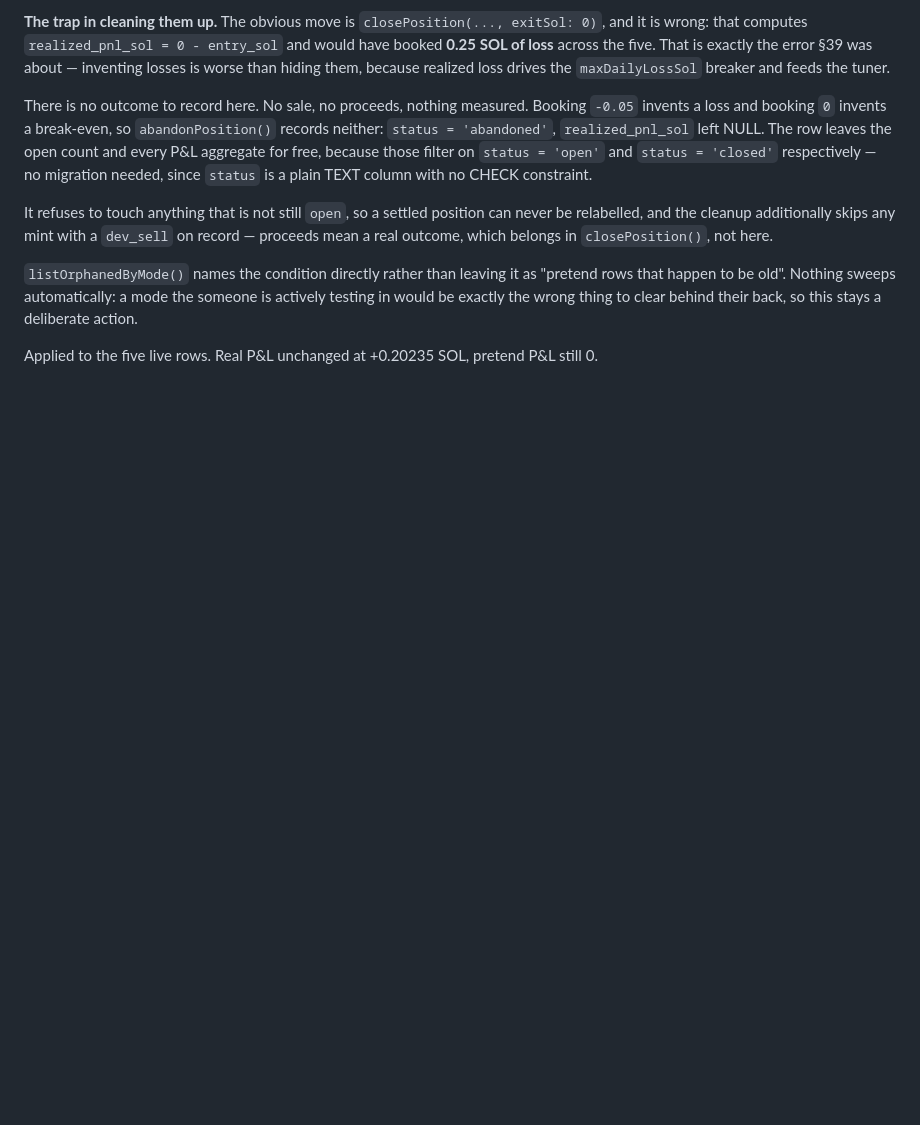
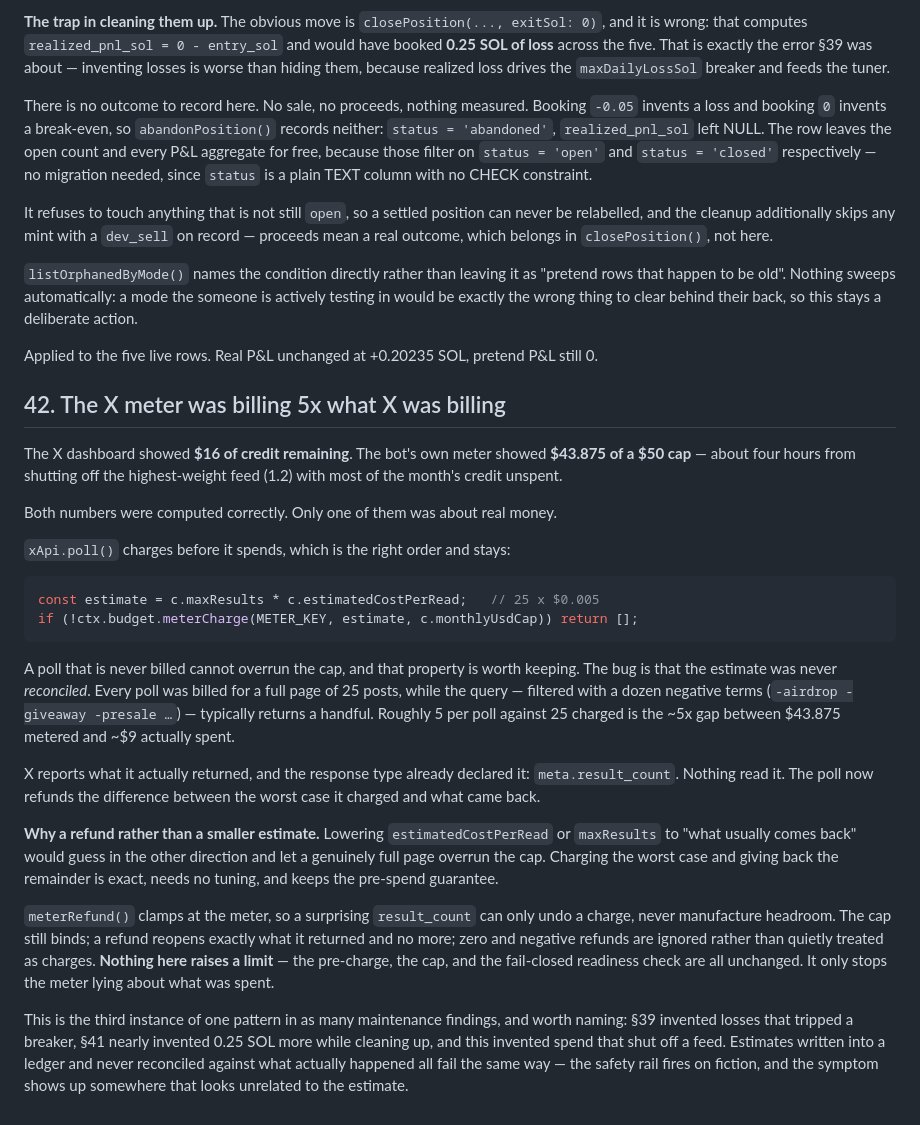
Before and after one commit to emberet/cashcow.exe, a Markdown page: docs/DECISIONS.md, the part around the change. Drawn GitHub-style; blank space fills up the shorter version.

Commit message:
Record the X meter over-count in DECISIONS
Third instance of one pattern in as many findings: an estimate written into
a ledger and never reconciled fires a safety rail on fiction. #39 invented
losses, #41 nearly invented 0.25 SOL more, #42 invented spend.

Co-Authored-By: Claude Opus 5 <noreply@anthropic.com>

````diff
--- a/docs/DECISIONS.md
+++ b/docs/DECISIONS.md
@@ -1402,3 +1402,49 @@ behind their back, so this stays a deliberate action.
 
 Applied to the five live rows. Real P&L unchanged at +0.20235 SOL, pretend P&L
 still 0.
+
+## 42. The X meter was billing 5x what X was billing
+
+The X dashboard showed **$16 of credit remaining**. The bot's own meter showed
+**$43.875 of a $50 cap** — about four hours from shutting off the
+highest-weight feed (1.2) with most of the month's credit unspent.
+
+Both numbers were computed correctly. Only one of them was about real money.
+
+`xApi.poll()` charges before it spends, which is the right order and stays:
+
+```ts
+const estimate = c.maxResults * c.estimatedCostPerRead;   // 25 x $0.005
+if (!ctx.budget.meterCharge(METER_KEY, estimate, c.monthlyUsdCap)) return [];
+```
+
+A poll that is never billed cannot overrun the cap, and that property is worth
+keeping. The bug is that the estimate was never *reconciled*. Every poll was
+billed for a full page of 25 posts, while the query — filtered with a dozen
+negative terms (`-airdrop -giveaway -presale …`) — typically returns a
+handful. Roughly 5 per poll against 25 charged is the ~5x gap between $43.875
+metered and ~$9 actually spent.
+
+X reports what it actually returned, and the response type already declared
+it: `meta.result_count`. Nothing read it. The poll now refunds the difference
+between the worst case it charged and what came back.
+
+**Why a refund rather than a smaller estimate.** Lowering
+`estimatedCostPerRead` or `maxResults` to "what usually comes back" would
+guess in the other direction and let a genuinely full page overrun the cap.
+Charging the worst case and giving back the remainder is exact, needs no
+tuning, and keeps the pre-spend guarantee.
+
+`meterRefund()` clamps at the meter, so a surprising `result_count` can only
+undo a charge, never manufacture headroom. The cap still binds; a refund
+reopens exactly what it returned and no more; zero and negative refunds are
+ignored rather than quietly treated as charges. **Nothing here raises a
+limit** — the pre-charge, the cap, and the fail-closed readiness check are all
+unchanged. It only stops the meter lying about what was spent.
+
+This is the third instance of one pattern in as many maintenance findings, and
+worth naming: §39 invented losses that tripped a breaker, §41 nearly invented
+0.25 SOL more while cleaning up, and this invented spend that shut off a feed.
+Estimates written into a ledger and never reconciled against what actually
+happened all fail the same way — the safety rail fires on fiction, and the
+symptom shows up somewhere that looks unrelated to the estimate.
````
